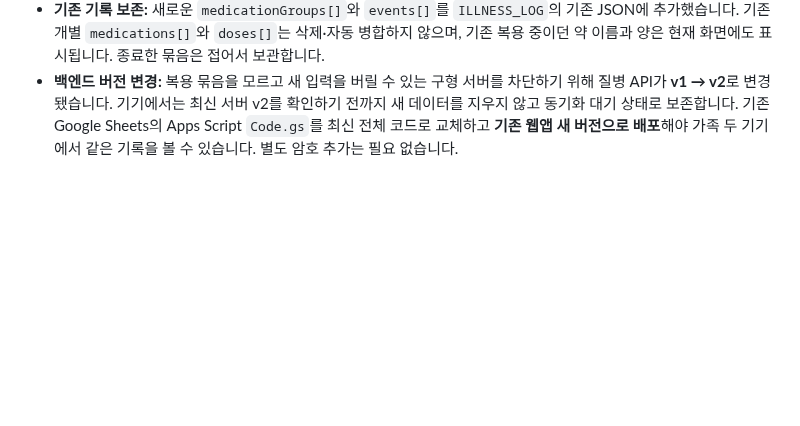
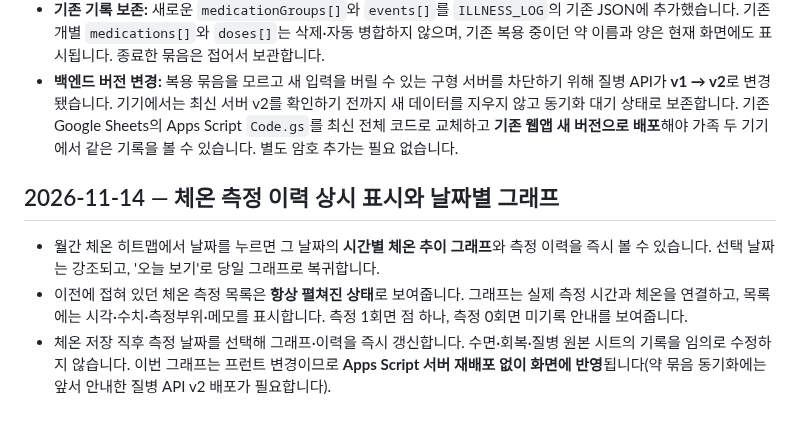
Before and after one commit to hossea123456789-design/YUHA-CARE, a Markdown page: README.md, the part around the change. GitHub-like rendering; blank space fills up the shorter version.

Commit message:
docs(illness): note always-open daily fever trend and visible measurements

```diff
--- a/README.md
+++ b/README.md
@@ -337,3 +337,9 @@
 - **묶음 단위 복용:** 복용 시간이 같은 약을 2개 이상 등록하고 **‘묶음 전체 복용 완료’ 버튼 한 번**으로 실제 복용 시각 및 각 약의 1회량을 기록합니다. 이후 약의 처방량을 바꾸더라도 과거 실제 복용량은 원본 그대로 남습니다. 복용 시각 수정·미복용·복용 종료·이력 삭제 기능도 제공합니다. 묶음 일부만 복용했거나 복용 간격이 다르면 묶음을 분리해야 합니다.
 - **기존 기록 보존:** 새로운 `medicationGroups[]`와 `events[]`를 `ILLNESS_LOG`의 기존 JSON에 추가했습니다. 기존 개별 `medications[]`와 `doses[]`는 삭제·자동 병합하지 않으며, 기존 복용 중이던 약 이름과 양은 현재 화면에도 표시됩니다. 종료한 묶음은 접어서 보관합니다.
 - **백엔드 버전 변경:** 복용 묶음을 모르고 새 입력을 버릴 수 있는 구형 서버를 차단하기 위해 질병 API가 **v1 → v2**로 변경됐습니다. 기기에서는 최신 서버 v2를 확인하기 전까지 새 데이터를 지우지 않고 동기화 대기 상태로 보존합니다. 기존 Google Sheets의 Apps Script `Code.gs`를 최신 전체 코드로 교체하고 **기존 웹앱 새 버전으로 배포**해야 가족 두 기기에서 같은 기록을 볼 수 있습니다. 별도 암호 추가는 필요 없습니다.
+
+## 2026-11-14 — 체온 측정 이력 상시 표시와 날짜별 그래프
+
+- 월간 체온 히트맵에서 날짜를 누르면 그 날짜의 **시간별 체온 추이 그래프**와 측정 이력을 즉시 볼 수 있습니다. 선택 날짜는 강조되고, '오늘 보기'로 당일 그래프로 복귀합니다.
+- 이전에 접혀 있던 체온 측정 목록은 **항상 펼쳐진 상태**로 보여줍니다. 그래프는 실제 측정 시간과 체온을 연결하고, 목록에는 시각·수치·측정부위·메모를 표시합니다. 측정 1회면 점 하나, 측정 0회면 미기록 안내를 보여줍니다.
+- 체온 저장 직후 측정 날짜를 선택해 그래프·이력을 즉시 갱신합니다. 수면·회복·질병 원본 시트의 기록을 임의로 수정하지 않습니다. 이번 그래프는 프런트 변경이므로 **Apps Script 서버 재배포 없이 화면에 반영**됩니다(약 묶음 동기화에는 앞서 안내한 질병 API v2 배포가 필요합니다).
```
